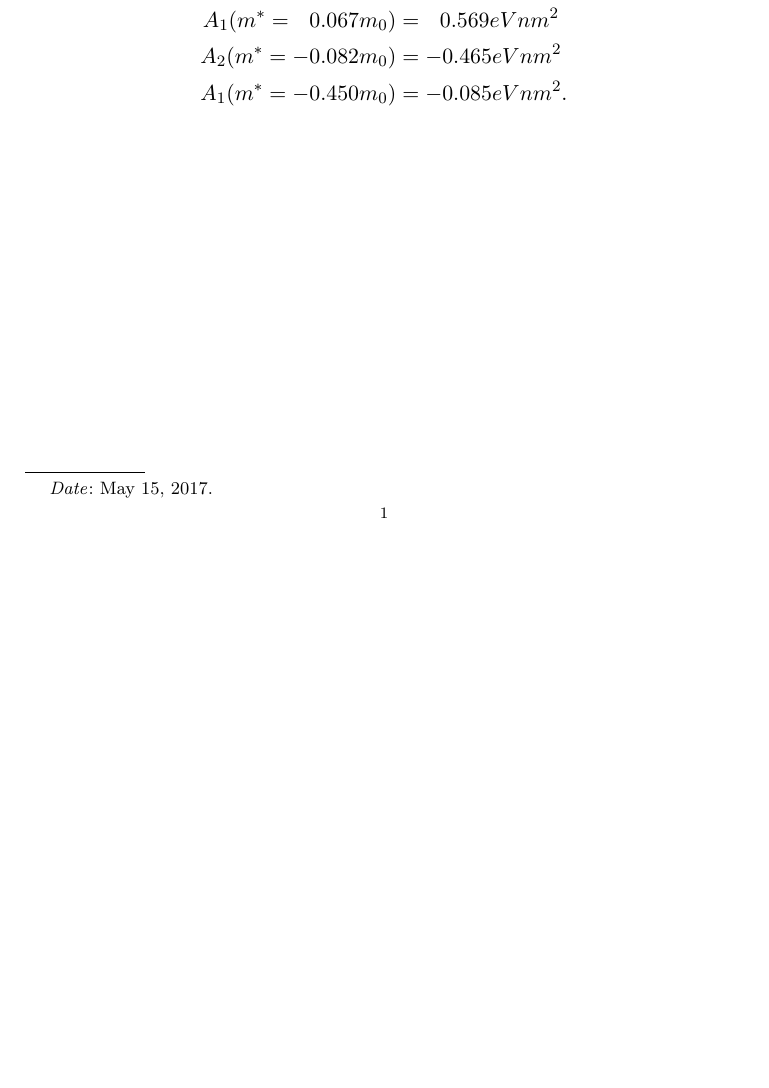
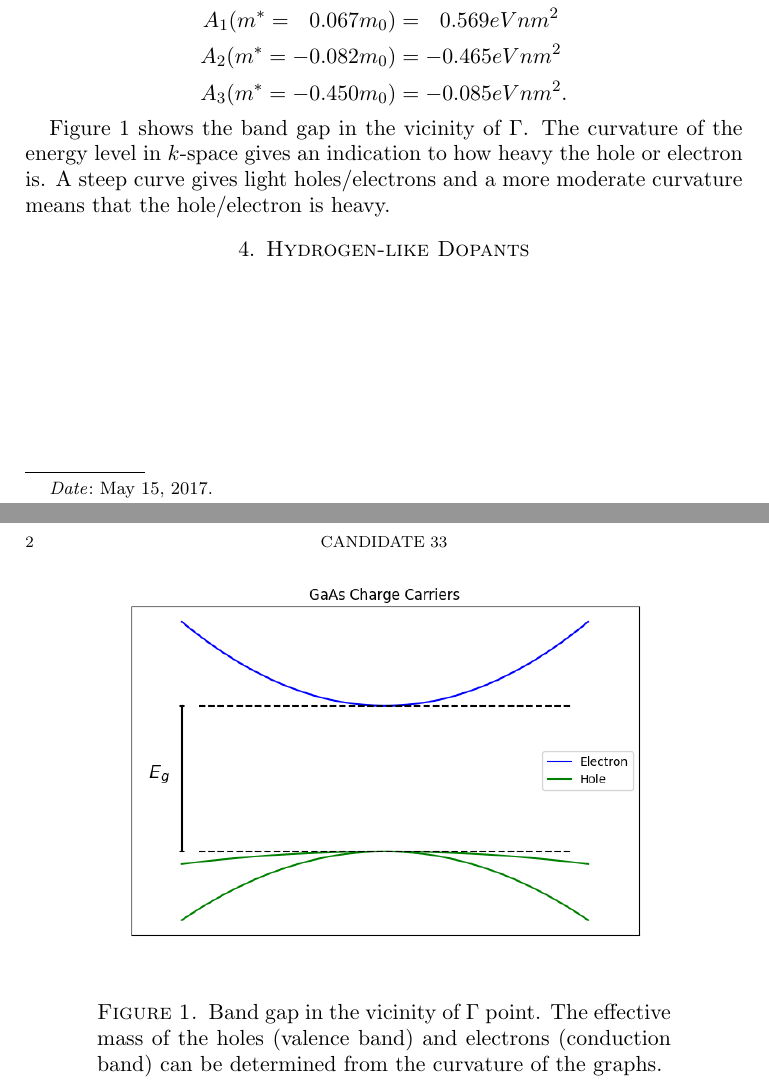
Before and after one commit to gregwinther/FYS3410, a LaTeX paper (oblig04/oblig04.tex): part of the page before the commit and two parts of pages 1 and 2 of 2 after it, the two joined at a grey line, cut so that both start at the same text, the shorter picture padded with empty space. Compiled offline with pdfLaTeX.

Commit message:
Done with problem 3

```diff
--- a/oblig04/oblig04.tex
+++ b/oblig04/oblig04.tex
@@ -3,6 +3,7 @@
 \usepackage[utf8]{inputenc}
 \usepackage{amsmath}
 \usepackage{physics}
+\usepackage{graphicx}
 
 \renewcommand{\thesubsection}{\thesection.\alph{subsection}}
 
@@ -34,7 +35,19 @@ Inserting for the different effective masser of the electrons and holes yields
 \begin{align*}
 A_1(m^* = \ \  0.067m_0) &= \ \ 0.569eVnm^2 \\
 A_2(m^* = -0.082m_0) &= -0.465eVnm^2 \\
-A_1(m^* = -0.450m_0) &= -0.085eVnm^2.
+A_3(m^* = -0.450m_0) &= -0.085eVnm^2.
 \end{align*}
 
+\begin{figure}
+\centering
+	\includegraphics[width=0.75\textwidth]{problem3.png}
+	\caption{Band gap in the vicinity of $\Gamma$ point. The effective mass of the holes (valence band) and electrons (conduction band) can be determined from the curvature of the graphs.}
+	\label{fig:problem3}
+\end{figure}
+
+Figure \ref{fig:problem3} shows the band gap in the vicinity of $\Gamma$. The curvature of the energy level in $k$-space gives an indication to how heavy the hole or electron is. A steep curve gives light holes/electrons and a more moderate curvature means that the hole/electron is heavy.
+
+\section{Hydrogen-like Dopants}
+
+
 \end{document}
```
Also changed, not shown: oblig04/oblig04.pdf, oblig04/problem3.png (added).
